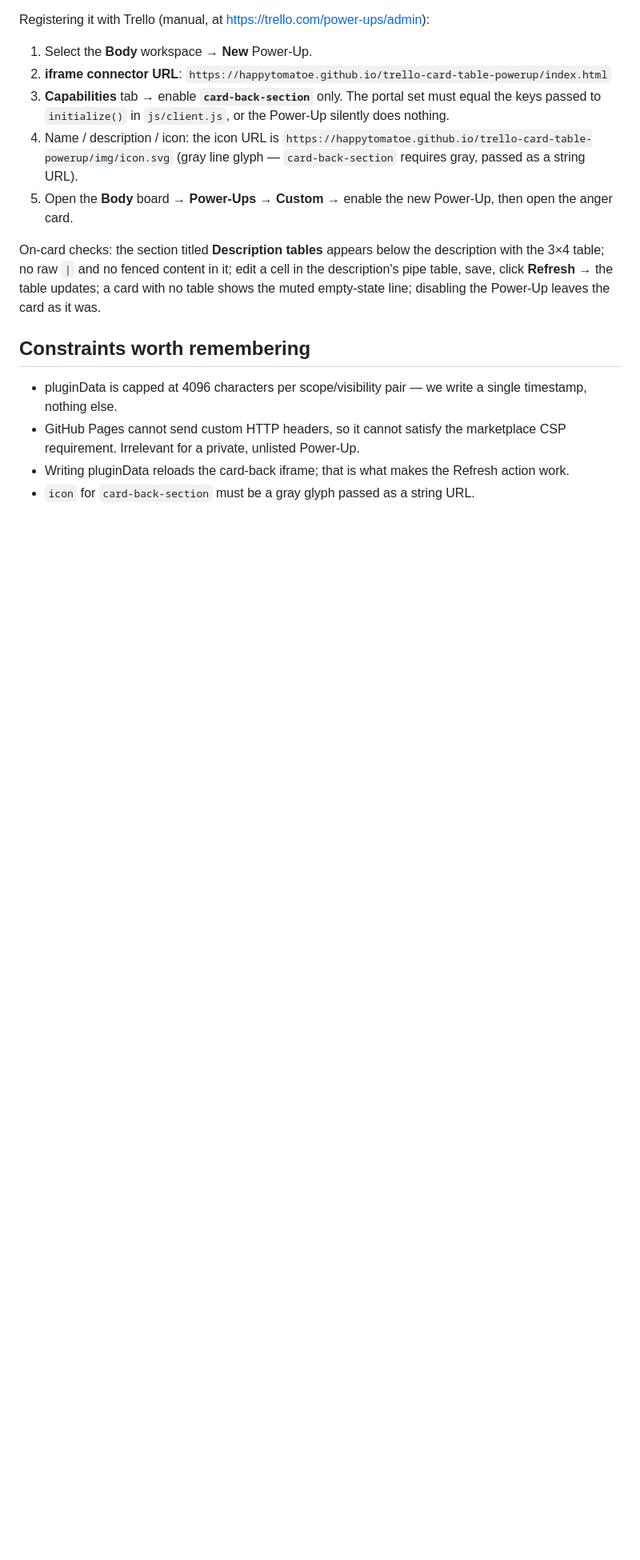
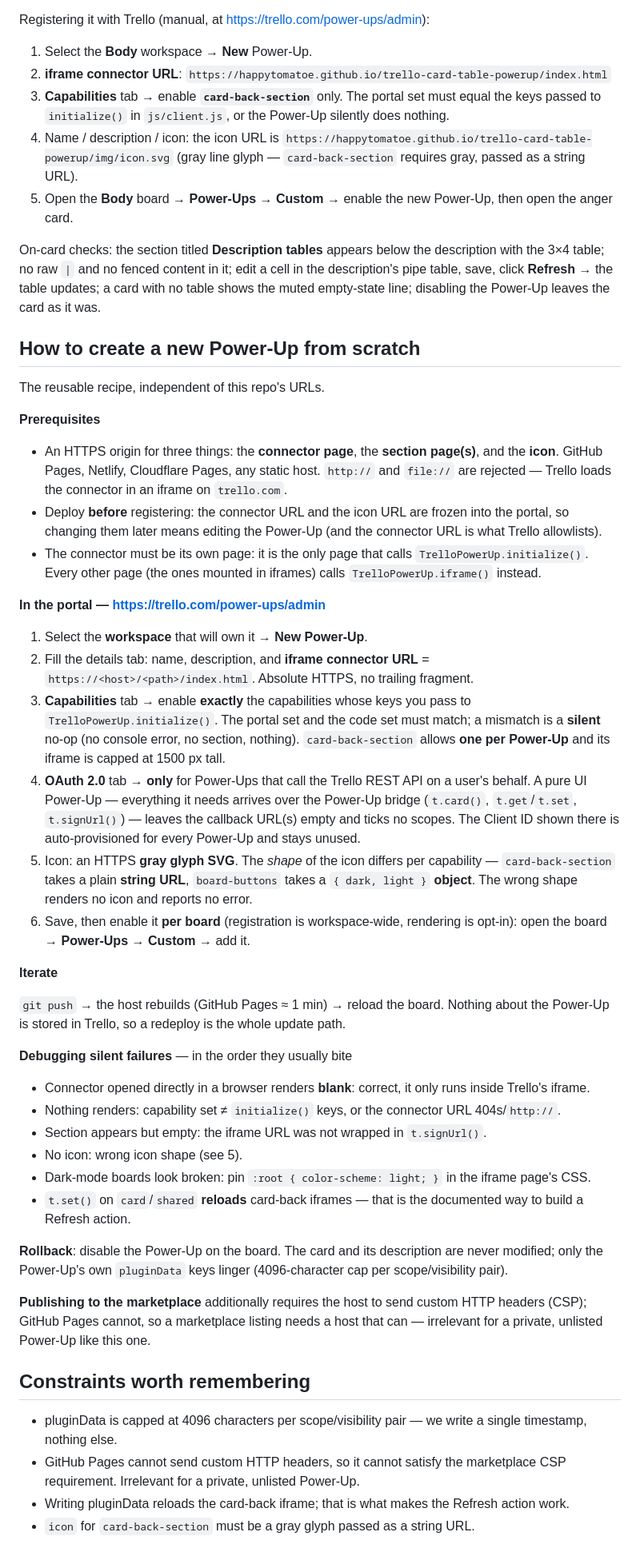
Before and after one commit to happytomatoe/trello-card-table-powerup, a Markdown page: README.md, the part around one of its changes. Shown at 80% size. GitHub-like rendering; blank space fills up the shorter version.

Commit message:
docs: how to create a new Power-Up from scratch

```diff
--- a/README.md
+++ b/README.md
@@ -61,6 +61,65 @@ On-card checks: the section titled **Description tables** appears below the desc
 save, click **Refresh** → the table updates; a card with no table shows the muted empty-state
 line; disabling the Power-Up leaves the card as it was.
 
+## How to create a new Power-Up from scratch
+
+The reusable recipe, independent of this repo's URLs.
+
+**Prerequisites**
+
+- An HTTPS origin for three things: the **connector page**, the **section page(s)**, and the
+  **icon**. GitHub Pages, Netlify, Cloudflare Pages, any static host. `http://` and `file://`
+  are rejected — Trello loads the connector in an iframe on `trello.com`.
+- Deploy **before** registering: the connector URL and the icon URL are frozen into the portal,
+  so changing them later means editing the Power-Up (and the connector URL is what Trello
+  allowlists).
+- The connector must be its own page: it is the only page that calls
+  `TrelloPowerUp.initialize()`. Every other page (the ones mounted in iframes) calls
+  `TrelloPowerUp.iframe()` instead.
+
+**In the portal — <https://trello.com/power-ups/admin>**
+
+1. Select the **workspace** that will own it → **New Power-Up**.
+2. Fill the details tab: name, description, and **iframe connector URL** =
+   `https://<host>/<path>/index.html`. Absolute HTTPS, no trailing fragment.
+3. **Capabilities** tab → enable **exactly** the capabilities whose keys you pass to
+   `TrelloPowerUp.initialize()`. The portal set and the code set must match; a mismatch is a
+   **silent** no-op (no console error, no section, nothing). `card-back-section` allows **one
+   per Power-Up** and its iframe is capped at 1500 px tall.
+4. **OAuth 2.0** tab → **only** for Power-Ups that call the Trello REST API on a user's behalf.
+   A pure UI Power-Up — everything it needs arrives over the Power-Up bridge
+   (`t.card()`, `t.get`/`t.set`, `t.signUrl()`) — leaves the callback URL(s) empty and ticks no
+   scopes. The Client ID shown there is auto-provisioned for every Power-Up and stays unused.
+5. Icon: an HTTPS **gray glyph SVG**. The *shape* of the icon differs per capability —
+   `card-back-section` takes a plain **string URL**, `board-buttons` takes a
+   `{ dark, light }` **object**. The wrong shape renders no icon and reports no error.
+6. Save, then enable it **per board** (registration is workspace-wide, rendering is opt-in):
+   open the board → **Power-Ups** → **Custom** → add it.
+
+**Iterate**
+
+`git push` → the host rebuilds (GitHub Pages ≈ 1 min) → reload the board. Nothing about the
+Power-Up is stored in Trello, so a redeploy is the whole update path.
+
+**Debugging silent failures** — in the order they usually bite
+
+- Connector opened directly in a browser renders **blank**: correct, it only runs inside
+  Trello's iframe.
+- Nothing renders: capability set ≠ `initialize()` keys, or the connector URL 404s/`http://`.
+- Section appears but empty: the iframe URL was not wrapped in `t.signUrl()`.
+- No icon: wrong icon shape (see 5).
+- Dark-mode boards look broken: pin `:root { color-scheme: light; }` in the iframe page's CSS.
+- `t.set()` on `card`/`shared` **reloads** card-back iframes — that is the documented way to
+  build a Refresh action.
+
+**Rollback**: disable the Power-Up on the board. The card and its description are never
+modified; only the Power-Up's own `pluginData` keys linger (4096-character cap per
+scope/visibility pair).
+
+**Publishing to the marketplace** additionally requires the host to send custom HTTP headers
+(CSP); GitHub Pages cannot, so a marketplace listing needs a host that can — irrelevant for a
+private, unlisted Power-Up like this one.
+
 ## Constraints worth remembering
 
 - pluginData is capped at 4096 characters per scope/visibility pair — we write a single
```
Also changed, not shown: other parts of README.md (+1 -1 lines).
